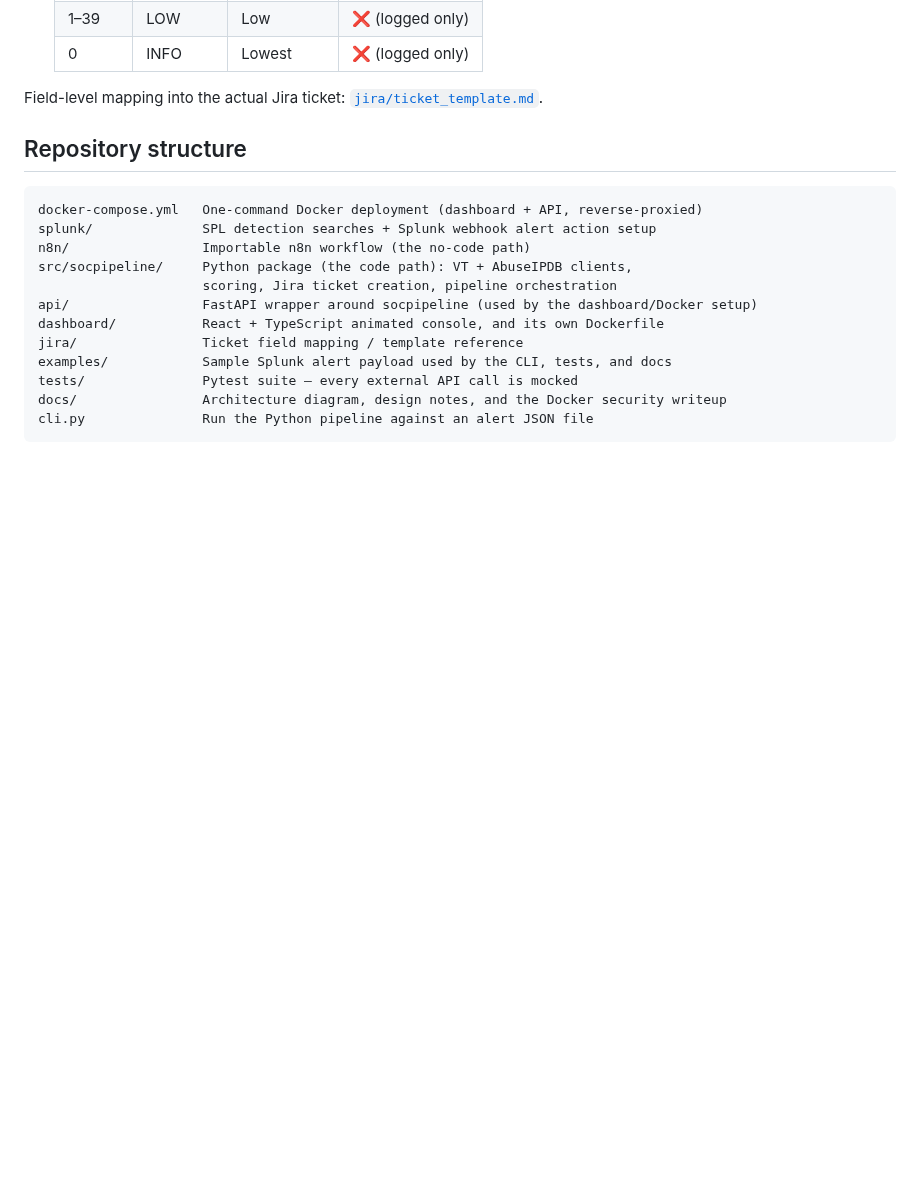
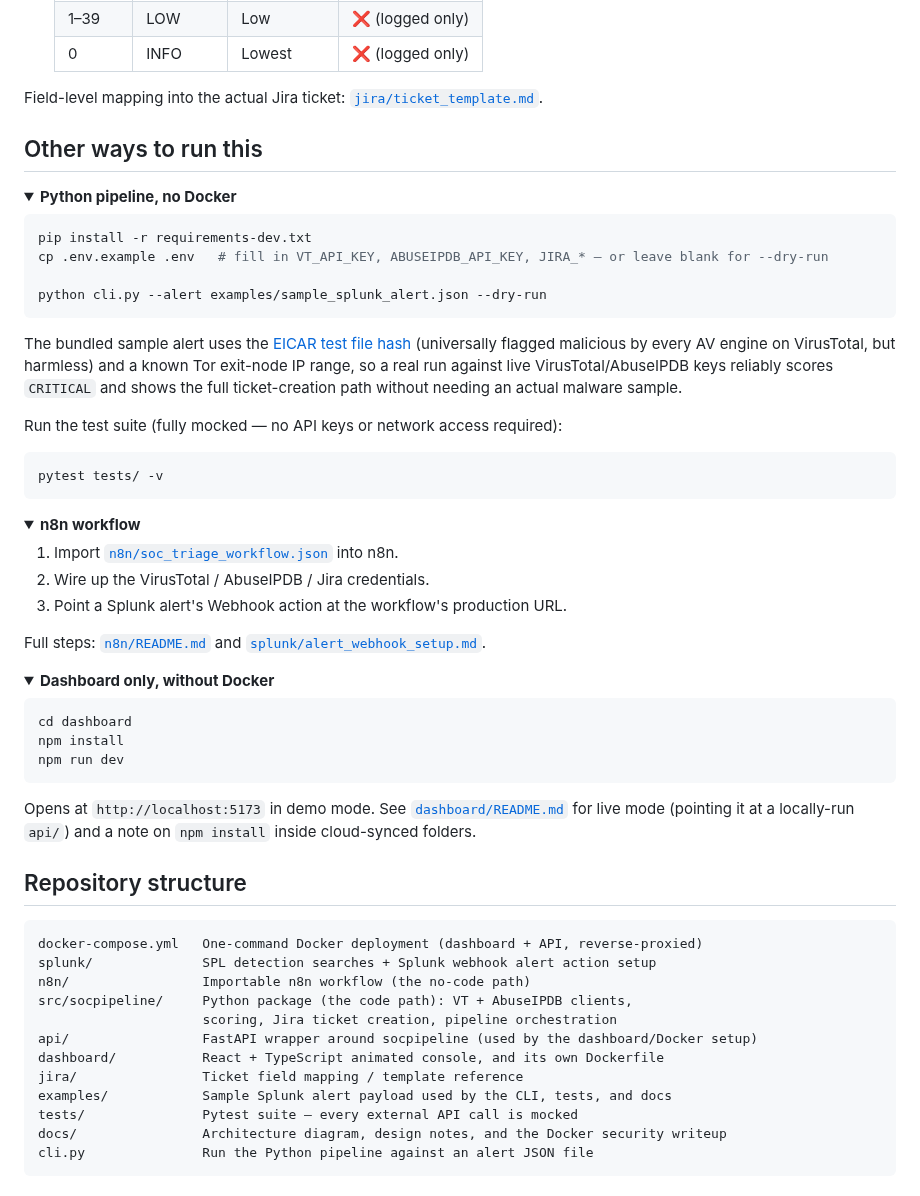
Before and after one commit to Mangesh-Bhattacharya/soc-incident-response-pipeline, a Markdown page: README.md, the part around one of its changes. Rendered like a GitHub page; folded sections open; blank space fills up the shorter version.

````diff
--- a/README.md
+++ b/README.md
@@ -129,6 +122,56 @@ Transparent and tunable rather than a black box — see
 
 Field-level mapping into the actual Jira ticket:
 [`jira/ticket_template.md`](jira/ticket_template.md).
+
+## Other ways to run this
+
+<details>
+<summary><strong>Python pipeline, no Docker</strong></summary>
+
+```bash
+pip install -r requirements-dev.txt
+cp .env.example .env   # fill in VT_API_KEY, ABUSEIPDB_API_KEY, JIRA_* — or leave blank for --dry-run
+
+python cli.py --alert examples/sample_splunk_alert.json --dry-run
+```
+
+The bundled sample alert uses the [EICAR test file hash](https://en.wikipedia.org/wiki/EICAR_test_file)
+(universally flagged malicious by every AV engine on VirusTotal, but
+harmless) and a known Tor exit-node IP range, so a real run against live
+VirusTotal/AbuseIPDB keys reliably scores `CRITICAL` and shows the full
+ticket-creation path without needing an actual malware sample.
+
+Run the test suite (fully mocked — no API keys or network access required):
+
+```bash
+pytest tests/ -v
+```
+</details>
+
+<details>
+<summary><strong>n8n workflow</strong></summary>
+
+1. Import [`n8n/soc_triage_workflow.json`](n8n/soc_triage_workflow.json) into n8n.
+2. Wire up the VirusTotal / AbuseIPDB / Jira credentials.
+3. Point a Splunk alert's Webhook action at the workflow's production URL.
+
+Full steps: [`n8n/README.md`](n8n/README.md) and
+[`splunk/alert_webhook_setup.md`](splunk/alert_webhook_setup.md).
+</details>
+
+<details>
+<summary><strong>Dashboard only, without Docker</strong></summary>
+
+```bash
+cd dashboard
+npm install
+npm run dev
+```
+
+Opens at `http://localhost:5173` in demo mode. See
+[`dashboard/README.md`](dashboard/README.md) for live mode (pointing it at a
+locally-run `api/`) and a note on `npm install` inside cloud-synced folders.
+</details>
 
 ## Repository structure
 
````
Also changed, not shown: other parts of README.md (+75 -82 lines), docs/dashboard-preview.png (added), 1 other file.
